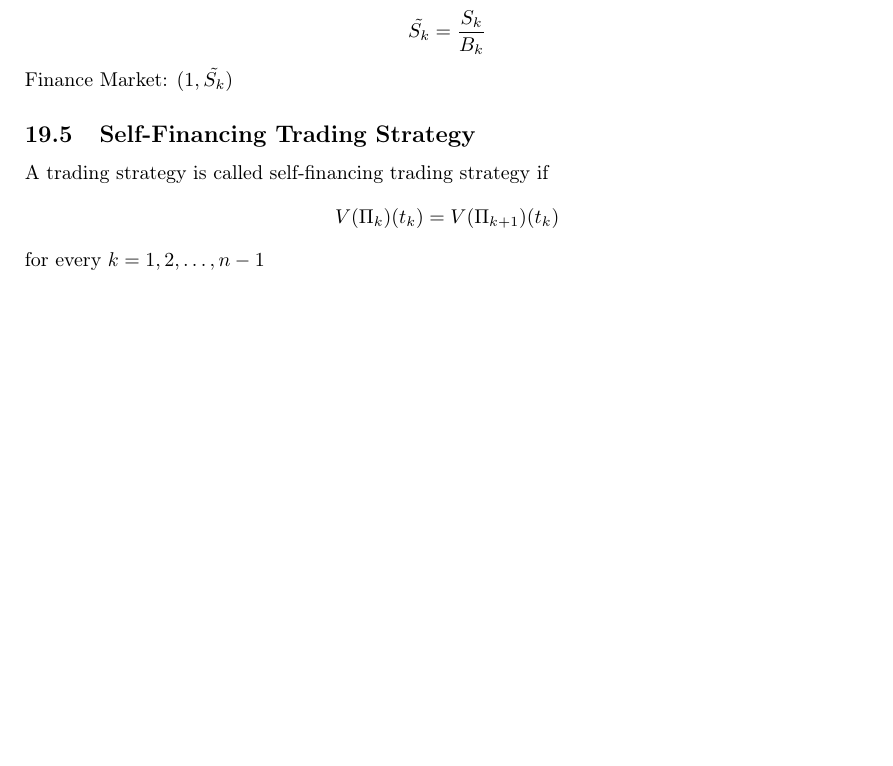
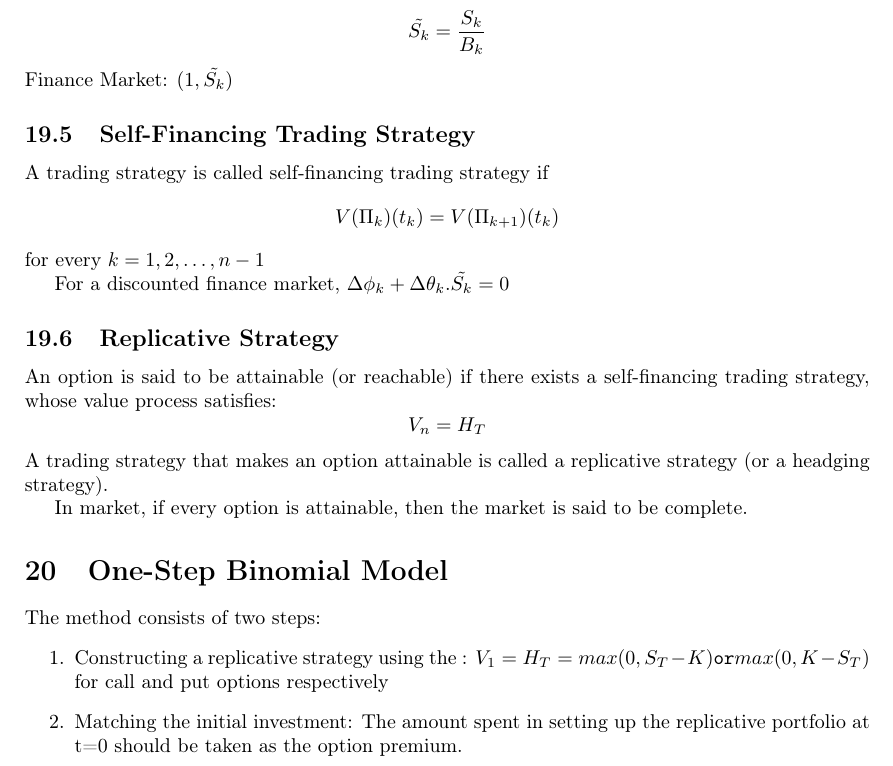
Before and after one commit to sakshamrathi21/SOS_Mathematics_of_Derivative_Pricing, a LaTeX document (SOS_H13.tex): part of page 23 of 24, cut so that both start at the same text, the shorter picture padded with empty space. Compiled offline with pdfLaTeX.

Commit message:
added_files

```diff
--- a/SOS_H13.tex
+++ b/SOS_H13.tex
@@ -1049,6 +1049,33 @@ A trading strategy is called self-financing trading strategy if
 for every $k = 1, 2, \dots, n-1$
 
 
+For a discounted finance market,
+$\Delta \phi_k + \Delta \theta_k . \tilde{S_k} = 0$
+
+
+\subsection{Replicative Strategy}
+An option is said to be attainable (or reachable) if there exists a self-financing trading strategy, whose value process satisfies:
+\[V_n = H_T\]
+A trading strategy that makes an option attainable is called a replicative strategy (or a headging strategy).
+
+
+In market, if every option is attainable, then the market is said to be complete.
+
+
+
+\section{One-Step Binomial Model}
+The method consists of two steps:
+\begin{enumerate}
+    \item Constructing a replicative strategy using the :
+    $V_1 = H_T = max(0, S_T-K) \texttt{or} max(0, K-S_T)$ for call and put options respectively
+    \item Matching the initial investment: The amount spent in setting up the replicative portfolio at t=0 should be taken as the option premium.
+\end{enumerate}
+
+
+
+
+
+
 
 
 
```
Also changed, not shown: SOS_H13.pdf, Screenshot 2024-07-13 at 11.13.24 PM.png (added), 6 other files.
